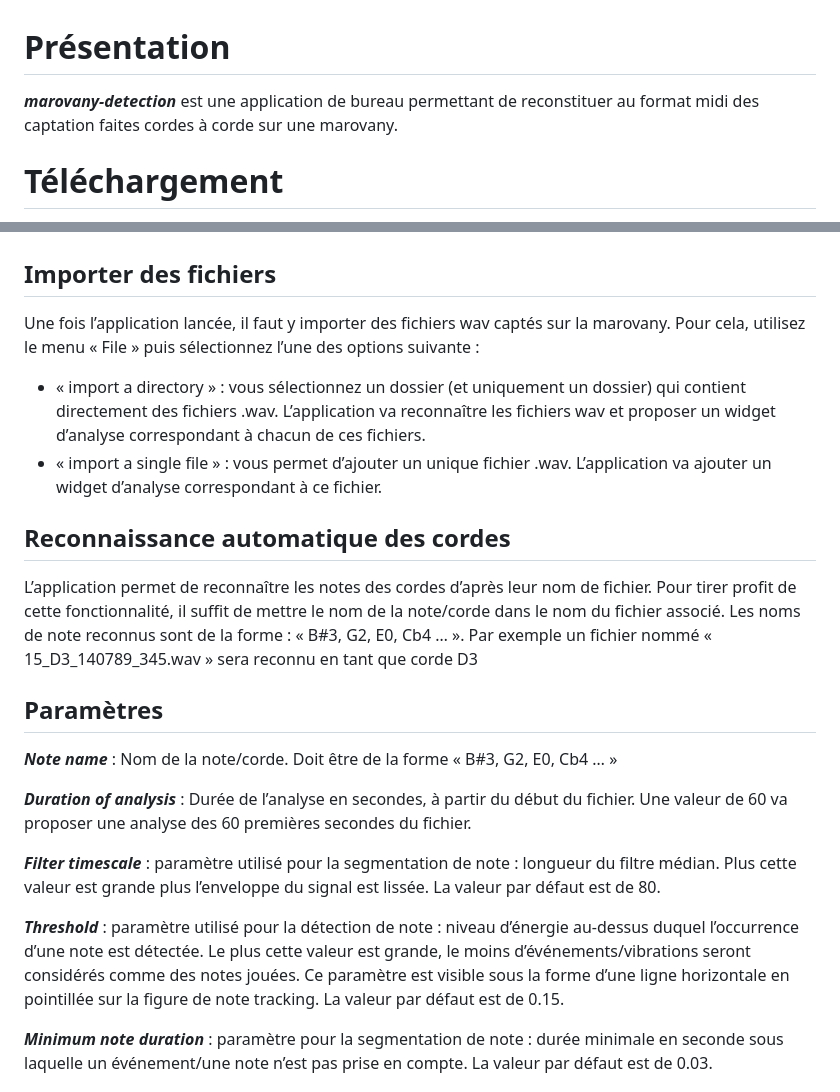
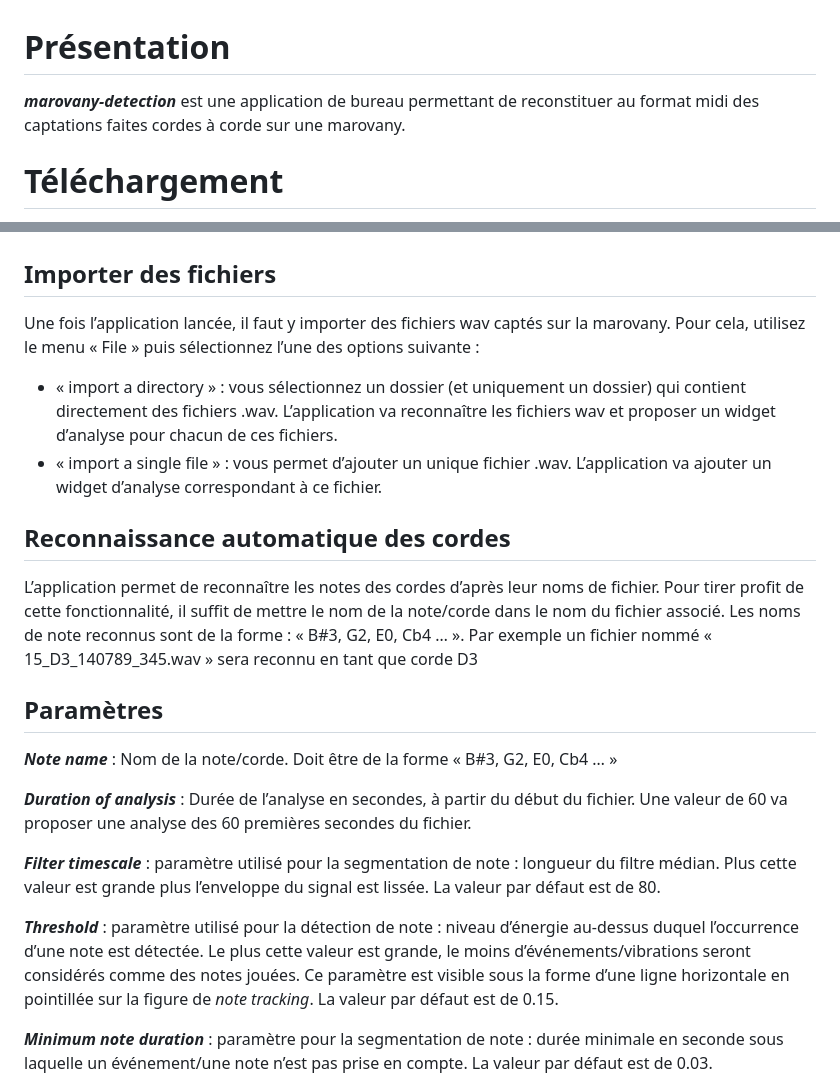
Before and after one commit to flo-bou/marovany_detection, a Markdown page: README.md, 2 parts joined by grey strips. Drawn GitHub-style.

Commit message:
mise en forme du readme

```diff
--- a/README.md
+++ b/README.md
@@ -1,5 +1,5 @@
 # Présentation
-***marovany-detection*** est une application de bureau permettant de reconstituer au format midi des captation faites cordes à corde sur une marovany.
+***marovany-detection*** est une application de bureau permettant de reconstituer au format midi des captations faites cordes à corde sur une marovany.
 
 # Téléchargement
 Les différentes versions compilées de l'application sont disponibles sur le dossier cloud suivant :
@@ -22,18 +22,13 @@ La version 0.2 a été réalisée sous Ubuntu 22 et ne devrait être compatible
 
 # Fonctionnement
 ## Importer des fichiers
-Une fois l’application lancée, il faut y importer des fichiers wav captés sur la
-marovany.
+Une fois l’application lancée, il faut y importer des fichiers wav captés sur la marovany.
 Pour cela, utilisez le menu « File » puis sélectionnez l’une des options suivante :
-* « import a directory » : vous sélectionnez un dossier (et uniquement un
-dossier) qui contient directement des fichiers .wav. L’application va
-reconnaître les fichiers wav et proposer un widget d’analyse correspondant à
-chacun de ces fichiers.
-* « import a single file » : vous permet d’ajouter un unique fichier .wav.
-L’application va ajouter un widget d’analyse correspondant à ce fichier.
+* « import a directory » : vous sélectionnez un dossier (et uniquement un dossier) qui contient directement des fichiers .wav. L’application va reconnaître les fichiers wav et proposer un widget d’analyse pour chacun de ces fichiers.
+* « import a single file » : vous permet d’ajouter un unique fichier .wav. L’application va ajouter un widget d’analyse correspondant à ce fichier.
 
 ## Reconnaissance automatique des cordes
-L’application permet de reconnaître les notes des cordes d’après leur nom de fichier. Pour tirer profit de cette fonctionnalité, il suffit de mettre le nom de la note/corde dans le nom du fichier associé.
+L’application permet de reconnaître les notes des cordes d’après leur noms de fichier. Pour tirer profit de cette fonctionnalité, il suffit de mettre le nom de la note/corde dans le nom du fichier associé.
 Les noms de note reconnus sont de la forme : « B#3, G2, E0, Cb4 … ». Par exemple un fichier nommé « 15_D3_140789_345.wav » sera reconnu en tant que corde D3
 
 ## Paramètres
@@ -43,7 +38,7 @@ Les noms de note reconnus sont de la forme : « B#3, G2, E0, Cb4 … ». Par exe
 
 ***Filter timescale*** : paramètre utilisé pour la segmentation de note : longueur du filtre médian. Plus cette valeur est grande plus l’enveloppe du signal est lissée. La valeur par défaut est de 80.
 
-***Threshold*** : paramètre utilisé pour la détection de note : niveau d’énergie au-dessus duquel l’occurrence d’une note est détectée. Le plus cette valeur est grande, le moins d’événements/vibrations seront considérés comme des notes jouées. Ce paramètre est visible sous la forme d’une ligne horizontale en pointillée sur la figure de note tracking. La valeur par défaut est de 0.15.
+***Threshold*** : paramètre utilisé pour la détection de note : niveau d’énergie au-dessus duquel l’occurrence d’une note est détectée. Le plus cette valeur est grande, le moins d’événements/vibrations seront considérés comme des notes jouées. Ce paramètre est visible sous la forme d’une ligne horizontale en pointillée sur la figure de *note tracking*. La valeur par défaut est de 0.15.
 
 ***Minimum note duration*** : paramètre pour la segmentation de note : durée minimale en seconde sous laquelle un événement/une note n’est pas prise en compte. La valeur par défaut est de 0.03.
 
```
